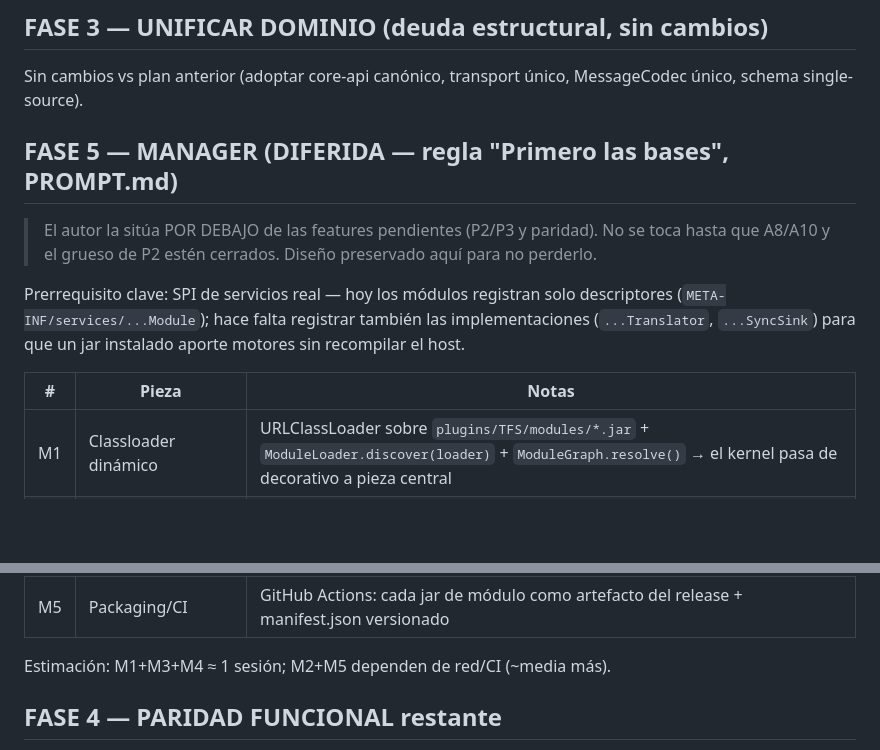
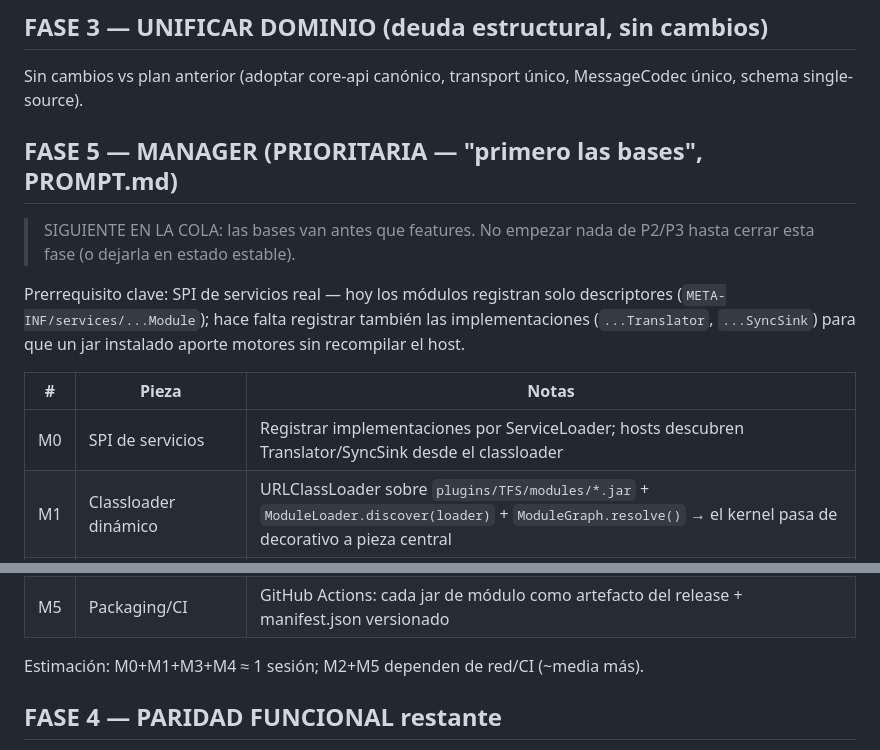
Before and after one commit to majhrs16-official/TextFormatter-Suite, a Markdown page: docs/PROMPT_NOW.md, 2 parts joined by grey strips. Drawn GitHub-style; blank space fills up the shorter version.

Commit message:
docs: 'primero las bases' = Manager ANTES que features (corrección)
El Manager es base, no feature: FASE 5 pasa a prioritaria en PROMPT_NOW
(M0 SPI de servicios → M1 classloader+kernel real → M2 descarga releases
→ M3 ciclo de vida → M4 comando → M5 CI).

```diff
--- a/docs/PROMPT_NOW.md
+++ b/docs/PROMPT_NOW.md
@@ -105,11 +105,11 @@ respaldo; la validación canónica es Gradle + npm.
 Sin cambios vs plan anterior (adoptar core-api canónico, transport único, MessageCodec
 único, schema single-source).
 
-## FASE 5 — MANAGER (DIFERIDA — regla "Primero las bases", PROMPT.md)
 
-> El autor la sitúa POR DEBAJO de las features pendientes (P2/P3 y paridad).
-> No se toca hasta que A8/A10 y el grueso de P2 estén cerrados. Diseño
-> preservado aquí para no perderlo.
+## FASE 5 — MANAGER (PRIORITARIA — "primero las bases", PROMPT.md)
+
+> SIGUIENTE EN LA COLA: las bases van antes que features. No empezar nada de
+> P2/P3 hasta cerrar esta fase (o dejarla en estado estable).
 
 Prerrequisito clave: SPI de servicios real — hoy los módulos registran solo
 descriptores (`META-INF/services/...Module`); hace falta registrar también las
@@ -118,13 +118,14 @@ aporte motores sin recompilar el host.
 
 | # | Pieza | Notas |
 |---|-------|-------|
+| M0 | SPI de servicios | Registrar implementaciones por ServiceLoader; hosts descubren Translator/SyncSink desde el classloader |
 | M1 | Classloader dinámico | URLClassLoader sobre `plugins/TFS/modules/*.jar` + `ModuleLoader.discover(loader)` + `ModuleGraph.resolve()` → el kernel pasa de decorativo a pieza central |
 | M2 | Descarga GitHub Releases | HttpClient JDK; `latest` o versión compatible (retrocompatibilidad); sha256; instalación atómica en modules/ |
 | M3 | Ciclo de vida | instalar/actualizar ⇒ requiere reinicio (sin hot-swap de clases); config ⇒ ya hot via /suite reload |
 | M4 | Comando `/suite module <list|install|update|remove>` | |
 | M5 | Packaging/CI | GitHub Actions: cada jar de módulo como artefacto del release + manifest.json versionado |
 
-Estimación: M1+M3+M4 ≈ 1 sesión; M2+M5 dependen de red/CI (~media más).
+Estimación: M0+M1+M3+M4 ≈ 1 sesión; M2+M5 dependen de red/CI (~media más).
 
 ## FASE 4 — PARIDAD FUNCIONAL restante
 Cubierta por FASE 2B (A4-A10). Restos históricos: signs persistentes, bStats,
```
Also changed, not shown: docs/PROMPT.md (+2 -2 lines).
